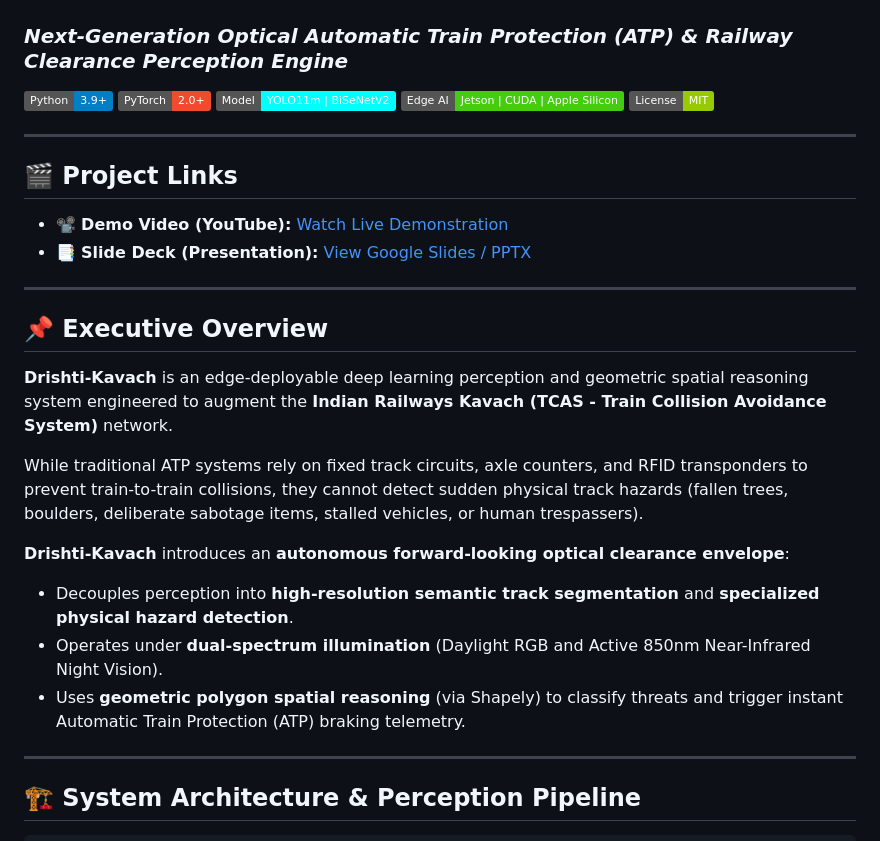
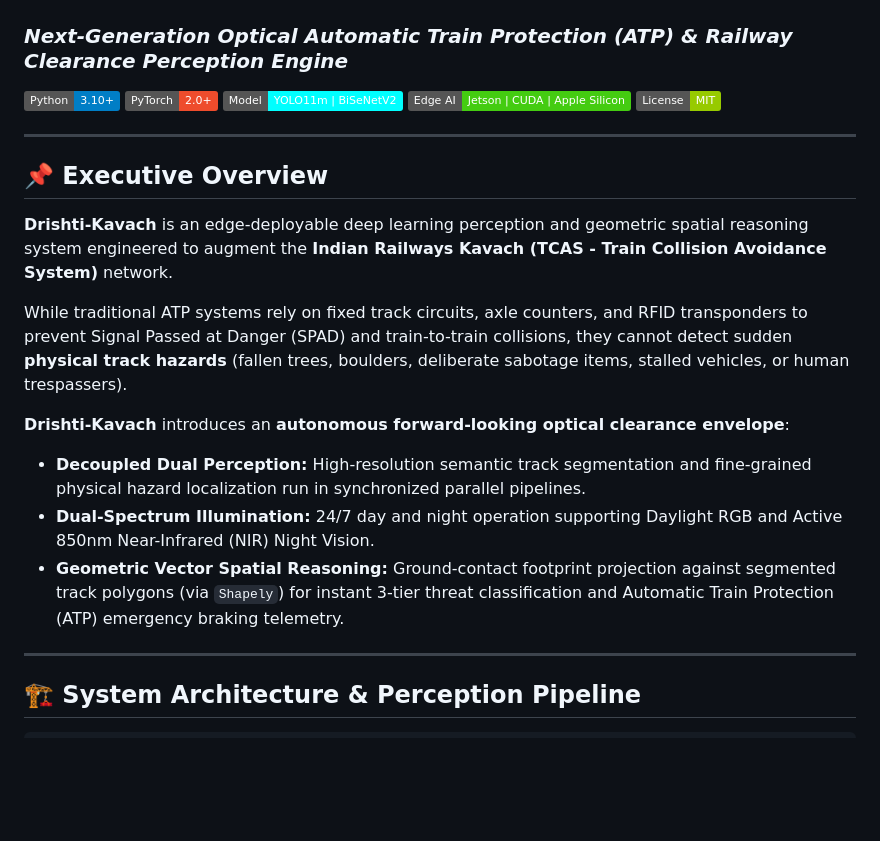
Before and after one commit to MakersNeedMore-MnM/Round2-1mj23cs012, a Markdown page: README.md, the part around one of its changes. GitHub-like rendering; badges without logos; blank space fills up the shorter version.

```diff
--- a/README.md
+++ b/README.md
@@ -1,18 +1,12 @@
 # 🛡️ Drishti-Kavach (दृष्टि कवच)
 ### *Next-Generation Optical Automatic Train Protection (ATP) & Railway Clearance Perception Engine*
 
-[![Python](https://img.shields.io/badge/Python-3.9%2B-blue.svg)](https://www.python.org/)
+[![Python](https://img.shields.io/badge/Python-3.10%2B-blue.svg)](https://www.python.org/)
 [![PyTorch](https://img.shields.io/badge/PyTorch-2.0%2B-EE4C2C.svg)](https://pytorch.org/)
 [![YOLO11](https://img.shields.io/badge/Model-YOLO11m%20%7C%20BiSeNetV2-00FFFF.svg)](https://github.com/ultralytics/ultralytics)
 [![Platform](https://img.shields.io/badge/Edge%20AI-Jetson%20%7C%20CUDA%20%7C%20Apple%20Silicon-success.svg)](#)
 [![License](https://img.shields.io/badge/License-MIT-green.svg)](#)
 
----
-
-## 🎬 Project Links
-
-- 📽️ **Demo Video (YouTube):** [Watch Live Demonstration](https://youtu.be/4pEMPV4H1E8?si=QKoXsBVRQ_k91wxz)
-- 📑 **Slide Deck (Presentation):** [View Google Slides / PPTX](https://drive.google.com/file/d/1rKYyHr4xYIWacUblTJ6O0RYRIFfB8CdH/view?usp=sharing)
 
 ---
 
@@ -20,12 +14,12 @@
 
 **Drishti-Kavach** is an edge-deployable deep learning perception and geometric spatial reasoning system engineered to augment the **Indian Railways Kavach (TCAS - Train Collision Avoidance System)** network.
 
-While traditional ATP systems rely on fixed track circuits, axle counters, and RFID transponders to prevent train-to-train collisions, they cannot detect sudden physical track hazards (fallen trees, boulders, deliberate sabotage items, stalled vehicles, or human trespassers).
+While traditional ATP systems rely on fixed track circuits, axle counters, and RFID transponders to prevent Signal Passed at Danger (SPAD) and train-to-train collisions, they cannot detect sudden **physical track hazards** (fallen trees, boulders, deliberate sabotage items, stalled vehicles, or human trespassers).
 
 **Drishti-Kavach** introduces an **autonomous forward-looking optical clearance envelope**:
-- Decouples perception into **high-resolution semantic track segmentation** and **specialized physical hazard detection**.
-- Operates under **dual-spectrum illumination** (Daylight RGB and Active 850nm Near-Infrared Night Vision).
-- Uses **geometric polygon spatial reasoning** (via Shapely) to classify threats and trigger instant Automatic Train Protection (ATP) braking telemetry.
+- **Decoupled Dual Perception:** High-resolution semantic track segmentation and fine-grained physical hazard localization run in synchronized parallel pipelines.
+- **Dual-Spectrum Illumination:** 24/7 day and night operation supporting Daylight RGB and Active 850nm Near-Infrared (NIR) Night Vision.
+- **Geometric Vector Spatial Reasoning:** Ground-contact footprint projection against segmented track polygons (via `Shapely`) for instant 3-tier threat classification and Automatic Train Protection (ATP) emergency braking telemetry.
 
 ---
 
```
Also changed, not shown: other parts of README.md (+48 -32 lines).
